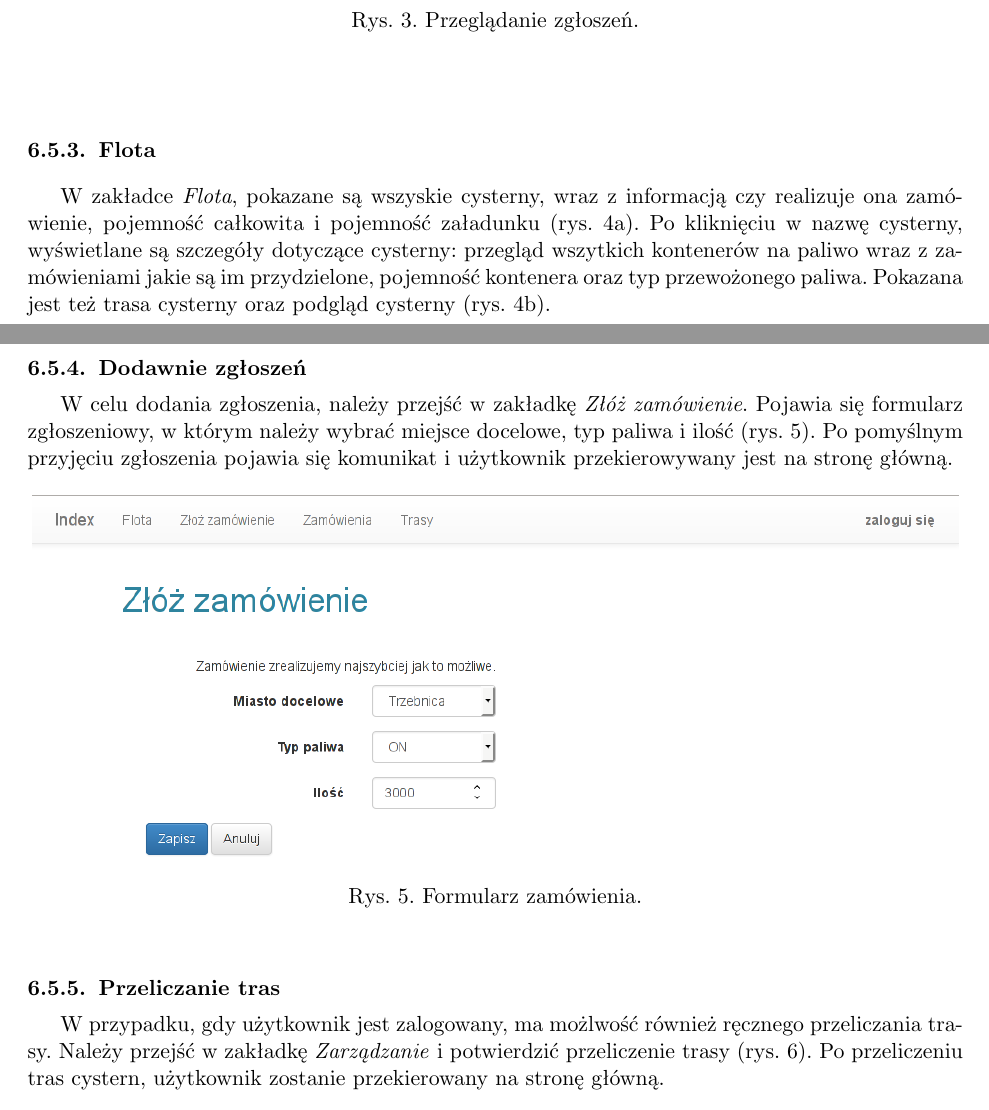
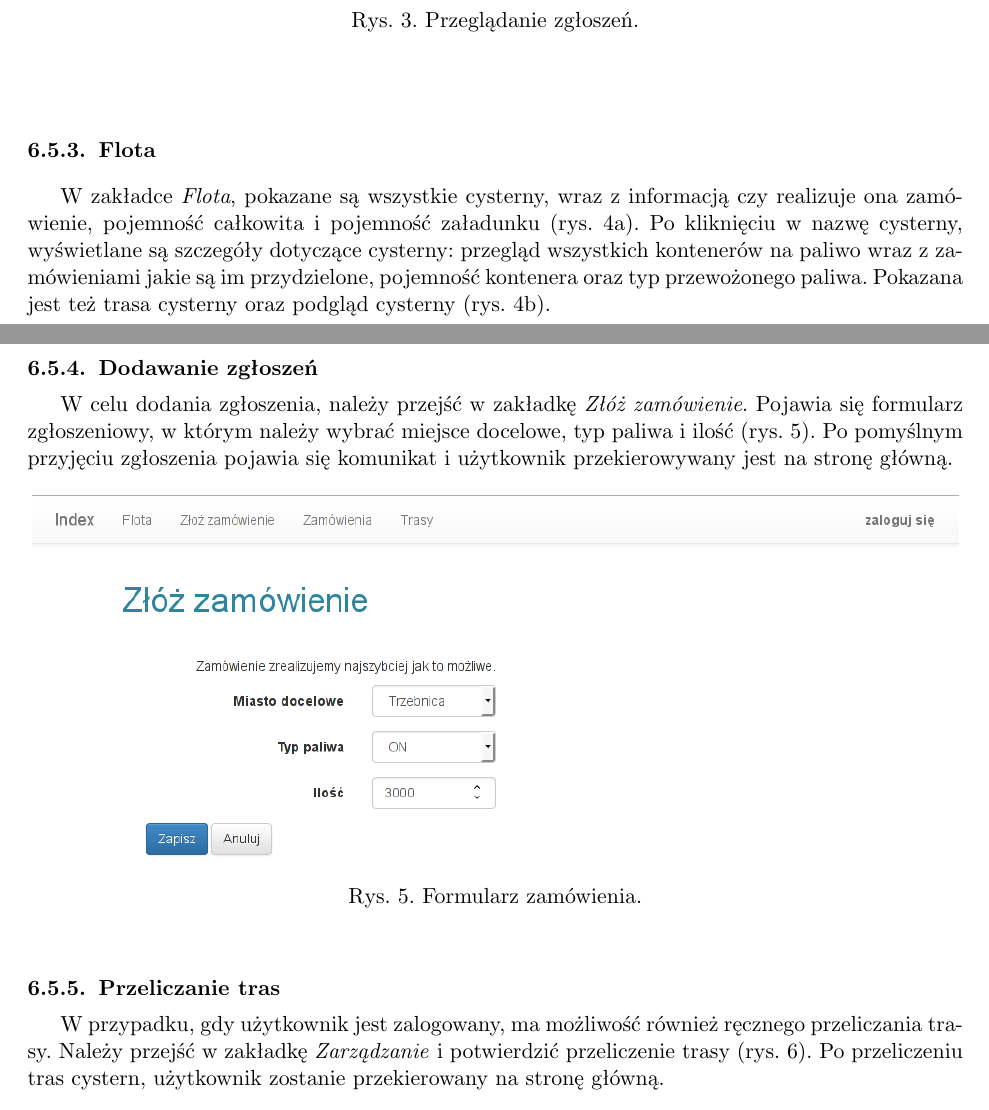
Before and after one commit to AIBot/P-Z, a LaTeX document (dokumentacja/cistern_doc.tex): two parts of pages 9 and 11 of 14, joined at a grey line, cut so that both start at the same text. Compiled offline with pdfLaTeX.

Commit message:
literowki

```diff
--- a/dokumentacja/cistern_doc.tex
+++ b/dokumentacja/cistern_doc.tex
@@ -300,7 +300,7 @@ W zakładce \emph{Złoszenia}, można zobaczyć listę zamówień (rys.~\ref{fig
 \end{wykres}
 
 \subsubsection{Flota}
-W zakładce \emph{Flota}, pokazane są wszyskie cysterny, wraz z informacją czy realizuje ona zamówienie, pojemność całkowita i pojemność załadunku (rys.~\ref{fig:cistern}a). Po kliknięciu w nazwę cysterny, wyświetlane są szczegóły dotyczące cysterny: przegląd wszytkich kontenerów na paliwo wraz z zamówieniami jakie są im przydzielone, pojemność kontenera oraz typ przewożonego paliwa. Pokazana jest też trasa cysterny oraz podgląd cysterny (rys.~\ref{fig:cistern}b).
+W zakładce \emph{Flota}, pokazane są wszystkie cysterny, wraz z informacją czy realizuje ona zamówienie, pojemność całkowita i pojemność załadunku (rys.~\ref{fig:cistern}a). Po kliknięciu w nazwę cysterny, wyświetlane są szczegóły dotyczące cysterny: przegląd wszystkich kontenerów na paliwo wraz z zamówieniami jakie są im przydzielone, pojemność kontenera oraz typ przewożonego paliwa. Pokazana jest też trasa cysterny oraz podgląd cysterny (rys.~\ref{fig:cistern}b).
 
 \begin{wykres}[htbp]
   \centering
@@ -315,7 +315,7 @@ W zakładce \emph{Flota}, pokazane są wszyskie cysterny, wraz z informacją czy
   \label{fig:cistern}
 \end{wykres}
 
-\subsubsection{Dodawnie zgłoszeń}
+\subsubsection{Dodawanie zgłoszeń}
 W celu dodania zgłoszenia, należy przejść w zakładkę \emph{Złóż zamówienie}. Pojawia się formularz zgłoszeniowy, w którym należy wybrać miejsce docelowe, typ paliwa i ilość (rys.~\ref{fig:order_form}). Po pomyślnym przyjęciu zgłoszenia pojawia się komunikat i użytkownik przekierowywany jest na stronę główną.
 
 \begin{wykres}[htbp]
@@ -326,7 +326,7 @@ W celu dodania zgłoszenia, należy przejść w zakładkę \emph{Złóż zamówi
 \end{wykres}
 
 \subsubsection{Przeliczanie tras}
-W przypadku, gdy użytkownik jest zalogowany, ma możlwość również ręcznego przeliczania trasy. Należy przejść w zakładkę \emph{Zarządzanie} i potwierdzić przeliczenie trasy (rys.~\ref{fig:manage}). Po przeliczeniu tras cystern, użytkownik zostanie przekierowany na stronę główną.
+W przypadku, gdy użytkownik jest zalogowany, ma możliwość również ręcznego przeliczania trasy. Należy przejść w zakładkę \emph{Zarządzanie} i potwierdzić przeliczenie trasy (rys.~\ref{fig:manage}). Po przeliczeniu tras cystern, użytkownik zostanie przekierowany na stronę główną.
 \begin{wykres}[htbp]
   \centering
   \includegraphics[width=0.99\textwidth]{pics/manage.png}
```
Also changed, not shown: dokumentacja/cistern_doc.pdf, dokumentacja/cistern_doc.tex (10 more changed lines).
